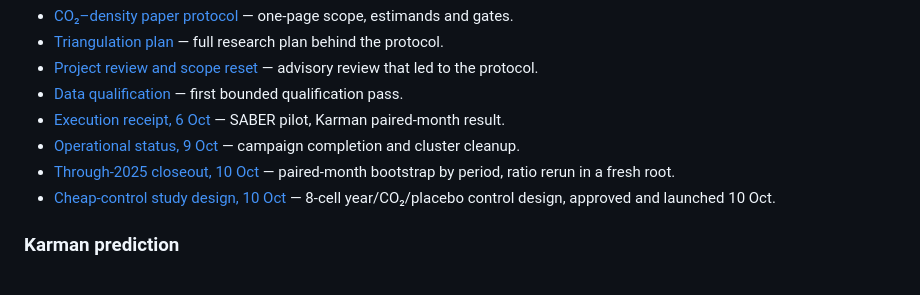
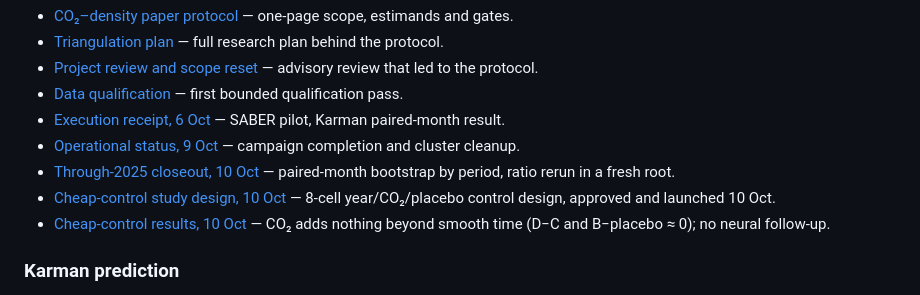
Before and after one commit to Sergiogd112/thermodense, a Markdown page: docs/README.md, the part around the change. Rendered like a GitHub page.

```diff
--- a/docs/README.md
+++ b/docs/README.md
@@ -14,6 +14,7 @@ earlier advice.
 - [Operational status, 9 Oct](research/phoenix-status-and-cleanup-2026-10-09.md) — campaign completion and cluster cleanup.
 - [Through-2025 closeout, 10 Oct](research/full25-closeout-2026-10-10.md) — paired-month bootstrap by period, ratio rerun in a fresh root.
 - [Cheap-control study design, 10 Oct](research/cheap-control-study-design-2026-10-10.md) — 8-cell year/CO₂/placebo control design, approved and launched 10 Oct.
+- [Cheap-control results, 10 Oct](research/cheap-control-results-2026-10-10.md) — CO₂ adds nothing beyond smooth time (D−C and B−placebo ≈ 0); no neural follow-up.
 
 ### Karman prediction
 
```
Also changed, not shown: docs/research/cheap-control-results-2026-10-10.md (added, +87 -0 lines).
